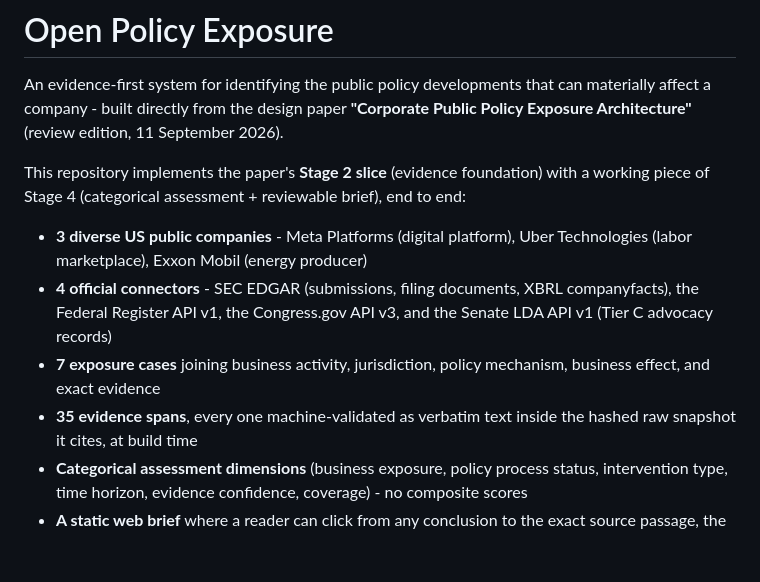
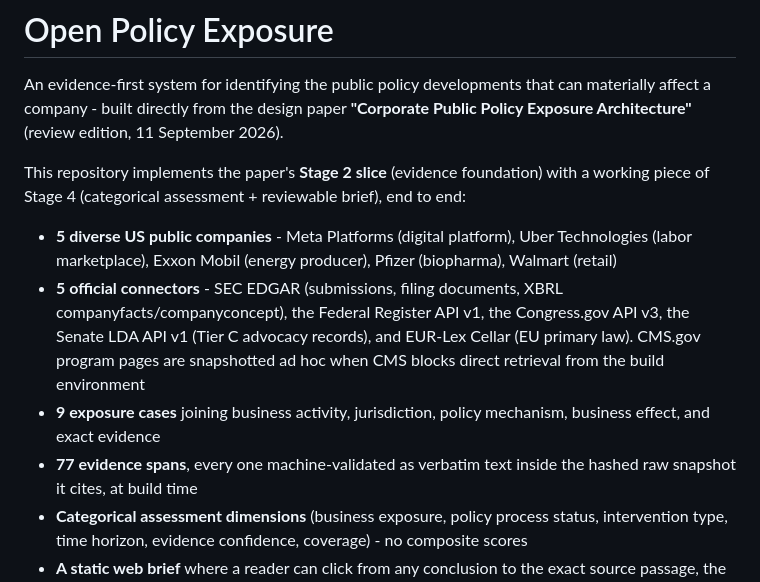
Before and after one commit to mrwaggles/open-policy-exposure, a Markdown page: README.md, the part around the change. Drawn GitHub-style; blank space fills up the shorter version.

Commit message:
README: 5 companies, 5 connectors, 9 cases, 77 verified spans

```diff
--- a/README.md
+++ b/README.md
@@ -7,14 +7,17 @@ materially affect a company - built directly from the design paper
 This repository implements the paper's **Stage 2 slice** (evidence foundation) with a
 working piece of Stage 4 (categorical assessment + reviewable brief), end to end:
 
-- **3 diverse US public companies** - Meta Platforms (digital platform),
-  Uber Technologies (labor marketplace), Exxon Mobil (energy producer)
-- **4 official connectors** - SEC EDGAR (submissions, filing documents, XBRL
-  companyfacts), the Federal Register API v1, the Congress.gov API v3, and the
-  Senate LDA API v1 (Tier C advocacy records)
-- **7 exposure cases** joining business activity, jurisdiction, policy mechanism,
+- **5 diverse US public companies** - Meta Platforms (digital platform),
+  Uber Technologies (labor marketplace), Exxon Mobil (energy producer),
+  Pfizer (biopharma), Walmart (retail)
+- **5 official connectors** - SEC EDGAR (submissions, filing documents, XBRL
+  companyfacts/companyconcept), the Federal Register API v1, the Congress.gov API
+  v3, the Senate LDA API v1 (Tier C advocacy records), and EUR-Lex Cellar (EU
+  primary law). CMS.gov program pages are snapshotted ad hoc when CMS blocks
+  direct retrieval from the build environment
+- **9 exposure cases** joining business activity, jurisdiction, policy mechanism,
   business effect, and exact evidence
-- **35 evidence spans**, every one machine-validated as verbatim text inside the
+- **77 evidence spans**, every one machine-validated as verbatim text inside the
   hashed raw snapshot it cites, at build time
 - **Categorical assessment dimensions** (business exposure, policy process status,
   intervention type, time horizon, evidence confidence, coverage) - no composite scores
```
